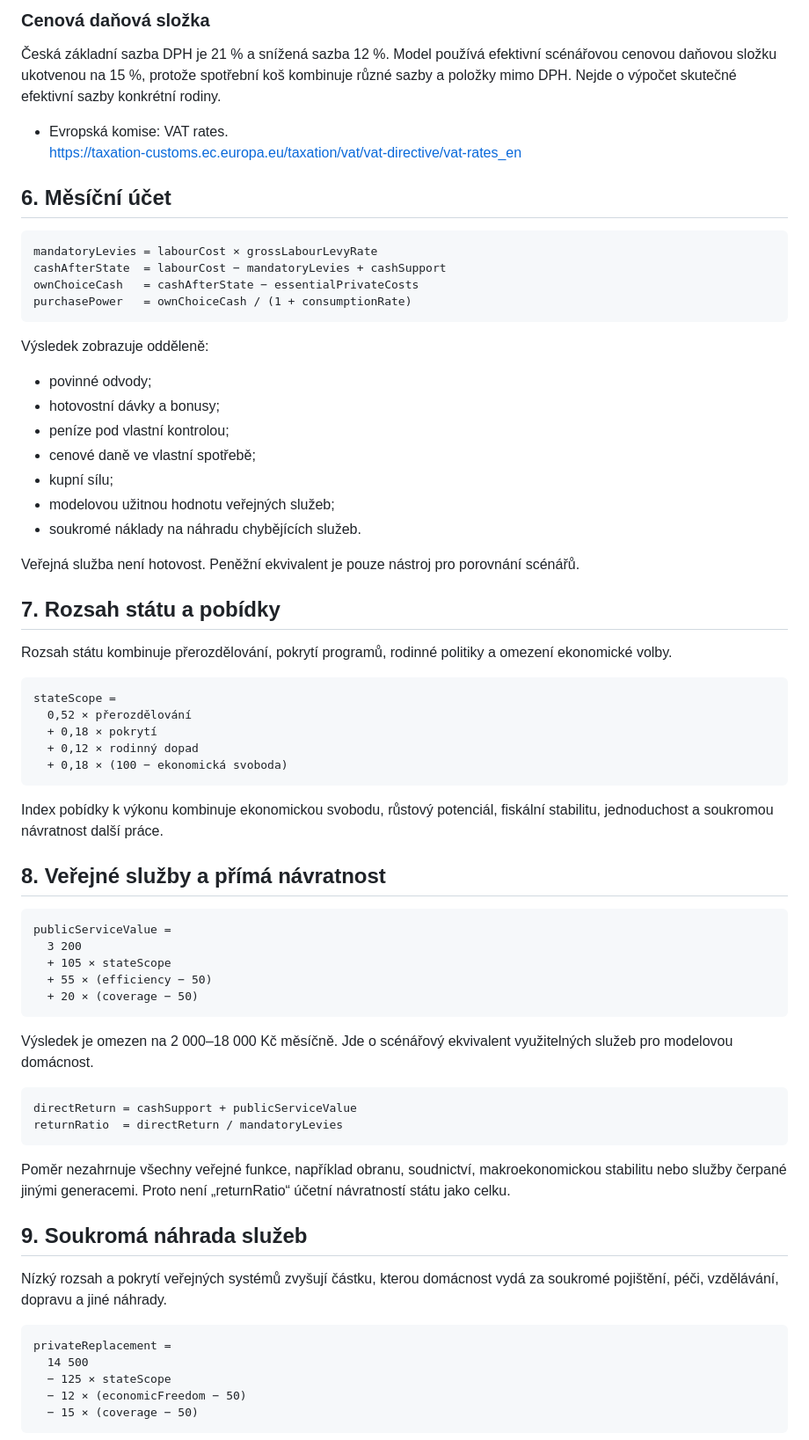
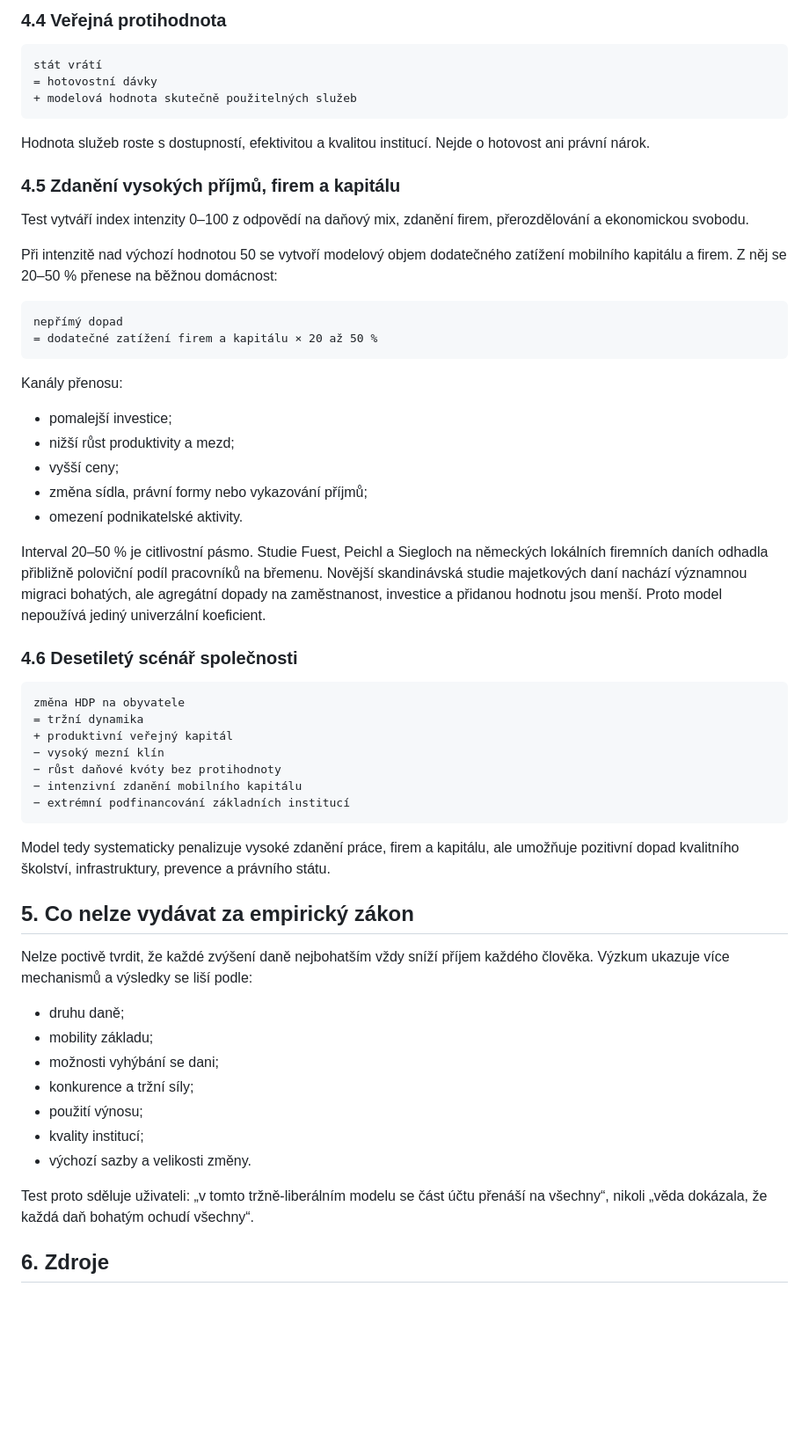
Before and after one commit to vrnak-007/toskansko-2026, a Markdown page: spravedlivy-rust-test/EMPIRICAL-MODEL.md, the part around one of its changes. Shown at 88% size. GitHub-like rendering; blank space fills up the shorter version.

````diff
--- a/spravedlivy-rust-test/EMPIRICAL-MODEL.md
+++ b/spravedlivy-rust-test/EMPIRICAL-MODEL.md
@@ -126,74 +86,62 @@ Rozsah je 26,5–44 % HDP.
 
-### Cenová daňová složka
-
-Česká základní sazba DPH je 21 % a snížená sazba 12 %. Model používá efektivní scénářovou cenovou daňovou složku ukotvenou na 15 %, protože spotřební koš kombinuje různé sazby a položky mimo DPH. Nejde o výpočet skutečné efektivní sazby konkrétní rodiny.
-
-- Evropská komise: VAT rates.
-  https://taxation-customs.ec.europa.eu/taxation/vat/vat-directive/vat-rates_en
-
-## 6. Měsíční účet
+### 4.4 Veřejná protihodnota
 
 ```text
-mandatoryLevies = labourCost × grossLabourLevyRate
-cashAfterState  = labourCost − mandatoryLevies + cashSupport
-ownChoiceCash   = cashAfterState − essentialPrivateCosts
-purchasePower   = ownChoiceCash / (1 + consumptionRate)
+stát vrátí
+= hotovostní dávky
++ modelová hodnota skutečně použitelných služeb
 ```
 
-Výsledek zobrazuje odděleně:
+Hodnota služeb roste s dostupností, efektivitou a kvalitou institucí. Nejde o hotovost ani právní nárok.
 
-- povinné odvody;
-- hotovostní dávky a bonusy;
-- peníze pod vlastní kontrolou;
-- cenové daně ve vlastní spotřebě;
-- kupní sílu;
-- modelovou užitnou hodnotu veřejných služeb;
-- soukromé náklady na náhradu chybějících služeb.
+### 4.5 Zdanění vysokých příjmů, firem a kapitálu
 
-Veřejná služba není hotovost. Peněžní ekvivalent je pouze nástroj pro porovnání scénářů.
+Test vytváří index intenzity 0–100 z odpovědí na daňový mix, zdanění firem, přerozdělování a ekonomickou svobodu.
 
-## 7. Rozsah státu a pobídky
-
-Rozsah státu kombinuje přerozdělování, pokrytí programů, rodinné politiky a omezení ekonomické volby.
+Při intenzitě nad výchozí hodnotou 50 se vytvoří modelový objem dodatečného zatížení mobilního kapitálu a firem. Z něj se 20–50 % přenese na běžnou domácnost:
 
 ```text
-stateScope =
-  0,52 × přerozdělování
-  + 0,18 × pokrytí
-  + 0,12 × rodinný dopad
-  + 0,18 × (100 − ekonomická svoboda)
+nepřímý dopad
+= dodatečné zatížení firem a kapitálu × 20 až 50 %
 ```
 
-Index pobídky k výkonu kombinuje ekonomickou svobodu, růstový potenciál, fiskální stabilitu, jednoduchost a soukromou návratnost další práce.
+Kanály přenosu:
 
-## 8. Veřejné služby a přímá návratnost
+- pomalejší investice;
+- nižší růst produktivity a mezd;
+- vyšší ceny;
+- změna sídla, právní formy nebo vykazování příjmů;
+- omezení podnikatelské aktivity.
+
+Interval 20–50 % je citlivostní pásmo. Studie Fuest, Peichl a Siegloch na německých lokálních firemních daních odhadla přibližně poloviční podíl pracovníků na břemenu. Novější skandinávská studie majetkových daní nachází významnou migraci bohatých, ale agregátní dopady na zaměstnanost, investice a přidanou hodnotu jsou menší. Proto model nepoužívá jediný univerzální koeficient.
+
+### 4.6 Desetiletý scénář společnosti
 
 ```text
-publicServiceValue =
-  3 200
-  + 105 × stateScope
-  + 55 × (efficiency − 50)
-  + 20 × (coverage − 50)
+změna HDP na obyvatele
+= tržní dynamika
++ produktivní veřejný kapitál
+− vysoký mezní klín
+− růst daňové kvóty bez protihodnoty
+− intenzivní zdanění mobilního kapitálu
+− extrémní podfinancování základních institucí
 ```
 
-Výsledek je omezen na 2 000–18 000 Kč měsíčně. Jde o scénářový ekvivalent využitelných služeb pro modelovou domácnost.
+Model tedy systematicky penalizuje vysoké zdanění práce, firem a kapitálu, ale umožňuje pozitivní dopad kvalitního školství, infrastruktury, prevence a právního státu.
 
-```text
-directReturn = cashSupport + publicServiceValue
-returnRatio  = directReturn / mandatoryLevies
-```
+## 5. Co nelze vydávat za empirický zákon
 
-Poměr nezahrnuje všechny veřejné funkce, například obranu, soudnictví, makroekonomickou stabilitu nebo služby čerpané jinými generacemi. Proto není „returnRatio“ účetní návratností státu jako celku.
+Nelze poctivě tvrdit, že každé zvýšení daně nejbohatším vždy sníží příjem každého člověka. Výzkum ukazuje více mechanismů a výsledky se liší podle:
 
-## 9. Soukromá náhrada služeb
+- druhu daně;
+- mobility základu;
+- možnosti vyhýbání se dani;
+- konkurence a tržní síly;
+- použití výnosu;
+- kvality institucí;
+- výchozí sazby a velikosti změny.
 
-Nízký rozsah a pokrytí veřejných systémů zvyšují částku, kterou domácnost vydá za soukromé pojištění, péči, vzdělávání, dopravu a jiné náhrady.
+Test proto sděluje uživateli: „v tomto tržně-liberálním modelu se část účtu přenáší na všechny“, nikoli „věda dokázala, že každá daň bohatým ochudí všechny“.
 
-```text
-privateReplacement =
-  14 500
-  − 125 × stateScope
-  − 12 × (economicFreedom − 50)
-  − 15 × (coverage − 50)
-```
+## 6. Zdroje
 
````
Also changed, not shown: other parts of spravedlivy-rust-test/EMPIRICAL-MODEL.md (+60 -148 lines).
